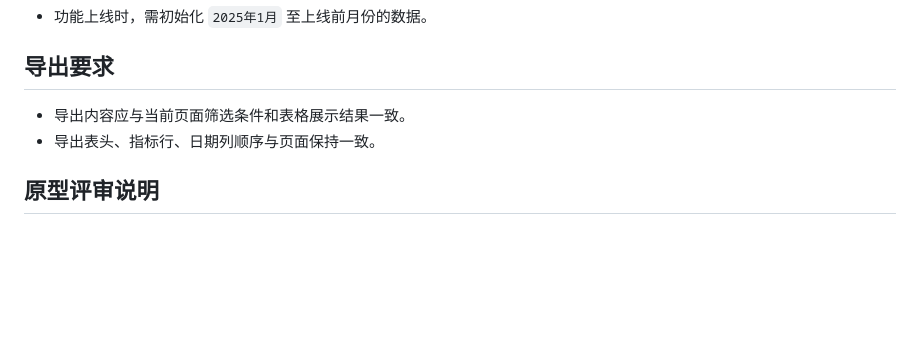
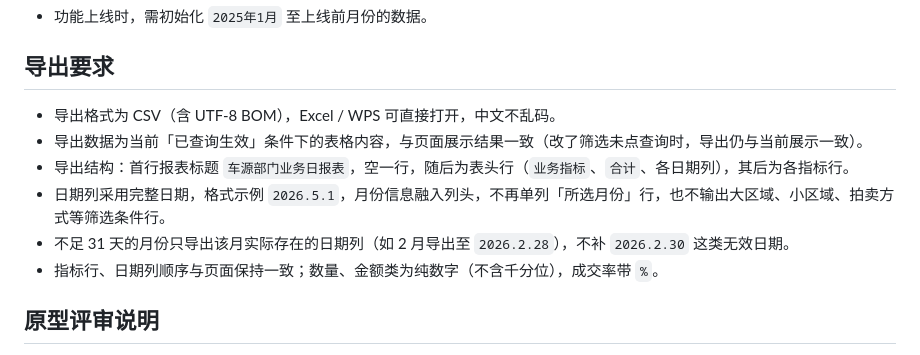
Before and after one commit to callmeoo/VehicleSourceDailyReport, a Markdown page: 车源部门业务日报表需求说明.md, the part around the change. Drawn GitHub-style; blank space fills up the shorter version.

Commit message:
Update export spec to match CSV output
Co-Authored-By: Claude Opus 4.8 <noreply@anthropic.com>

```diff
--- a/车源部门业务日报表需求说明.md
+++ b/车源部门业务日报表需求说明.md
@@ -105,8 +105,12 @@ BMS 系统现有车源数据汇总页面最小统计时间周期为“月”，
 
 ## 导出要求
 
-- 导出内容应与当前页面筛选条件和表格展示结果一致。
-- 导出表头、指标行、日期列顺序与页面保持一致。
+- 导出格式为 CSV（含 UTF-8 BOM），Excel / WPS 可直接打开，中文不乱码。
+- 导出数据为当前「已查询生效」条件下的表格内容，与页面展示结果一致（改了筛选未点查询时，导出仍与当前展示一致）。
+- 导出结构：首行报表标题 `车源部门业务日报表`，空一行，随后为表头行（`业务指标`、`合计`、各日期列），其后为各指标行。
+- 日期列采用完整日期，格式示例 `2026.5.1`，月份信息融入列头，不再单列「所选月份」行，也不输出大区域、小区域、拍卖方式等筛选条件行。
+- 不足 31 天的月份只导出该月实际存在的日期列（如 2 月导出至 `2026.2.28`），不补 `2026.2.30` 这类无效日期。
+- 指标行、日期列顺序与页面保持一致；数量、金额类为纯数字（不含千分位），成交率带 `%`。
 
 ## 原型评审说明
 
```
